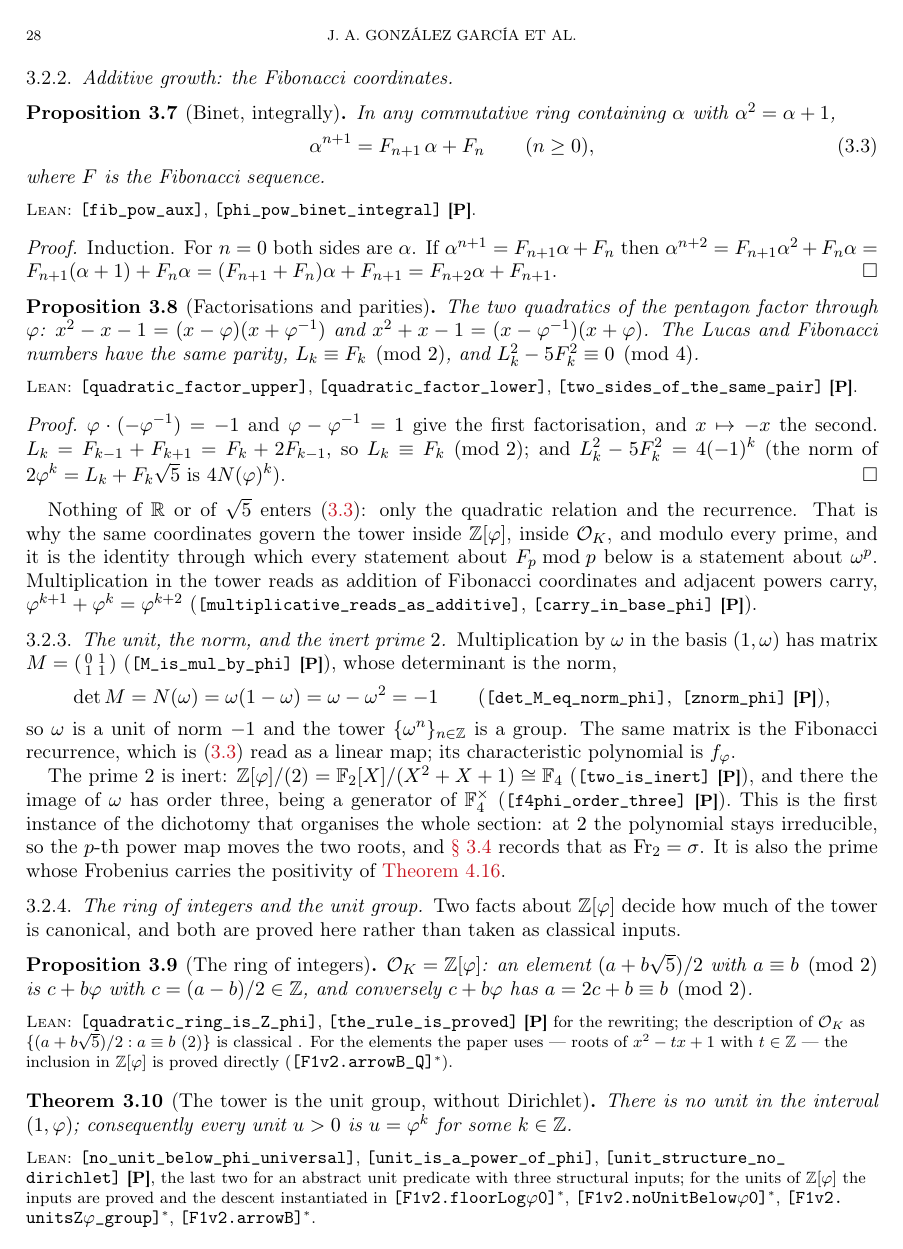
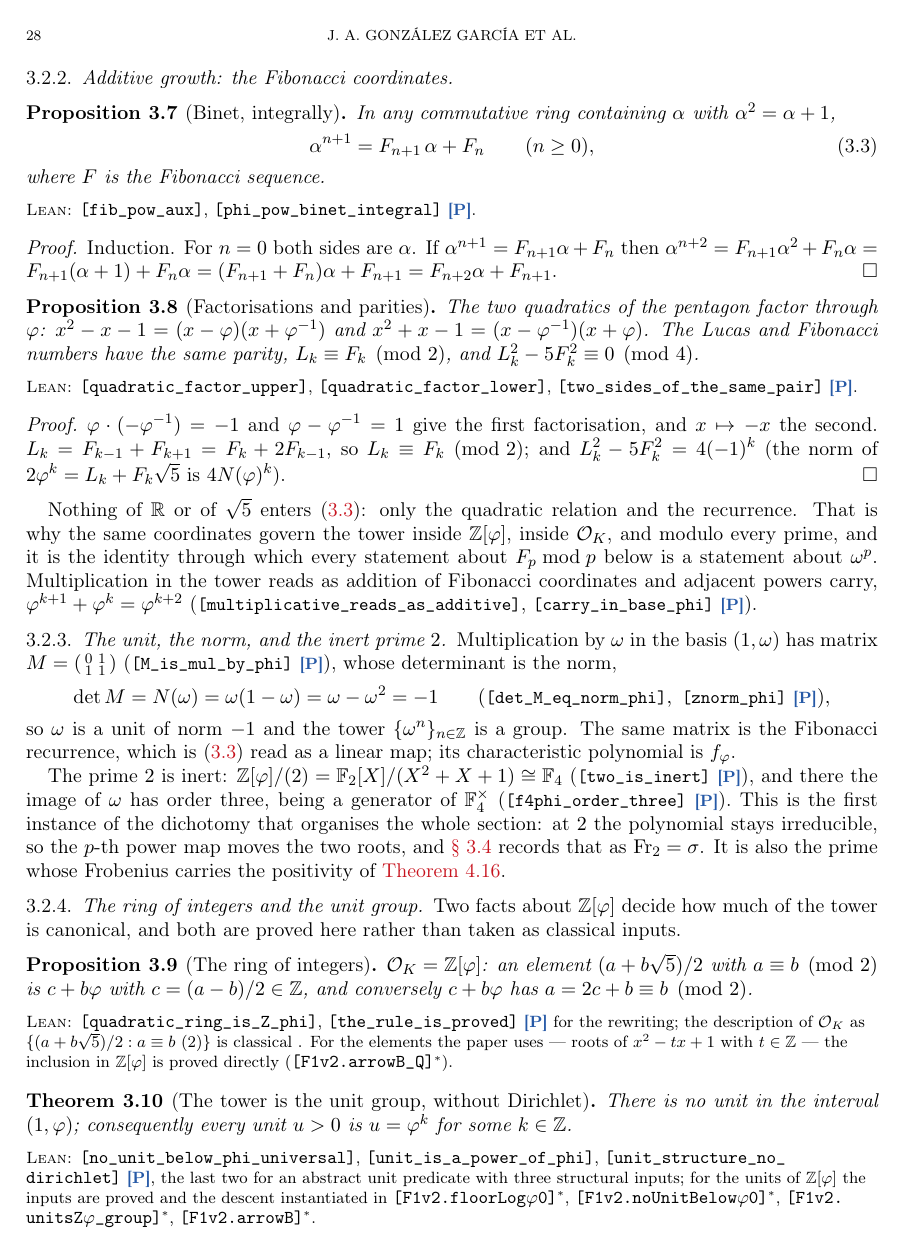
Before and after one commit to omega-pcf/02-odd-zeta, a LaTeX paper (main.tex): page 28 of 166. Compiled offline with pdfLaTeX.

Commit message:
fix(preamble): add the tag colours and the tiercol guard

```diff
--- a/main.tex
+++ b/main.tex
@@ -147,7 +147,21 @@
 % bracket full of a key: an external source stays a \cite set next to the tag.
 % Sizes are the 05 rule 13/15 (05 CVR-001 TYP-4: mark 13, ids 15, prose 16):
 % the letter in \footnotesize, the ids in \small tt, upright.
+% The family tag palette (05-kkgt main.tex): colour is redundant with the
+% letter (WCAG 1.4.1), so the letter alone still carries the meaning.
+\definecolor{tierP}{rgb}{0.15,0.35,0.65}   % blue   -- proved in Lean
+\definecolor{tierPs}{rgb}{0.70,0.45,0.05}  % ochre  -- written, not yet
+% verified against the corpus (docs/witness-contract.md §6.5): the star's
+% one denotation, intermediate layers only, zero stars at release
+\definecolor{tierN}{rgb}{0.05,0.40,0.20}   % green  -- verified numerically
+\definecolor{tierW}{rgb}{0.00,0.35,0.45}   % teal   -- witness item
 \makeatletter
+\@namedef{tiercol@P}{\color{tierP}}
+\@namedef{tiercol@P*}{\color{tierPs}}
+\@namedef{tiercol@N}{\color{tierN}}
+\@namedef{tiercol@W}{\color{tierW}}
+% unknown key: no colour, no error (the 05-kkgt form of \tiercol)
+\newcommand{\tiercol}[1]{\expandafter\ifx\csname tiercol@#1\endcsname\relax\else\csname tiercol@#1\endcsname\fi}
 \DeclareRobustCommand{\brk@us}{\textunderscore\allowbreak}
 % the test that checks a number, cited by its name in the suite that runs
 \providecommand{\testref}[1]{{\upshape\small\ttfamily\let\_\brk@us #1}}
@@ -156,12 +170,12 @@
 % (the build warned "Command \Small invalid in math mode" at every tag of an
 % equation).  In prose the wrapper is the identity, so nothing moves there.
 \def\tier@text#1{\ifmmode\text{#1}\else#1\fi}%
-\def\tier@ids#1#2{\tier@text{{\footnotesize\textbf{#2}[{\upshape\small\ttfamily\let\_\brk@us #1}]}}}%
+\def\tier@ids#1#2{\tier@text{{\footnotesize\textbf{\tiercol{#2}#2}[{\upshape\small\ttfamily\let\_\brk@us #1}]}}}%
 % every line of the body ends in a comment char: the tag must emit no space
 % of its own, neither before nor after, or a mark would typeset one.
 \providecommand{\tier}[2][]{%
 \ifx\relax#1\relax%
-\tier@text{{\footnotesize\textbf{[#2]}}}%
+\tier@text{{\footnotesize\textbf{\tiercol{#2}[#2]}}}%
 \else%
 \in@{\cite}{#1}\ifin@
 \PackageError{tier}{the optional argument of \string\tier\space holds internal ids only}%
```
Also changed, not shown: docs/citations.md (+5 -5 lines).
